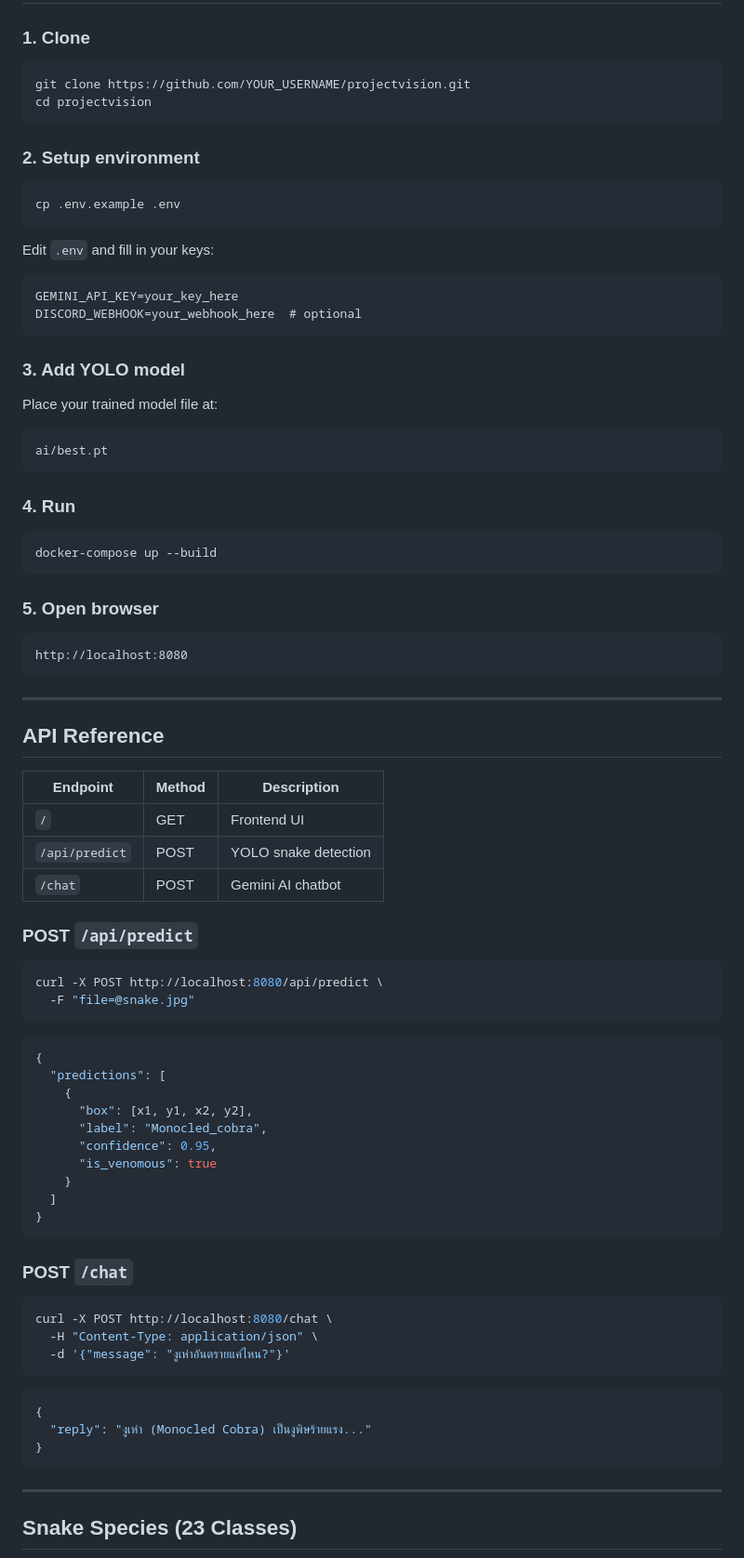
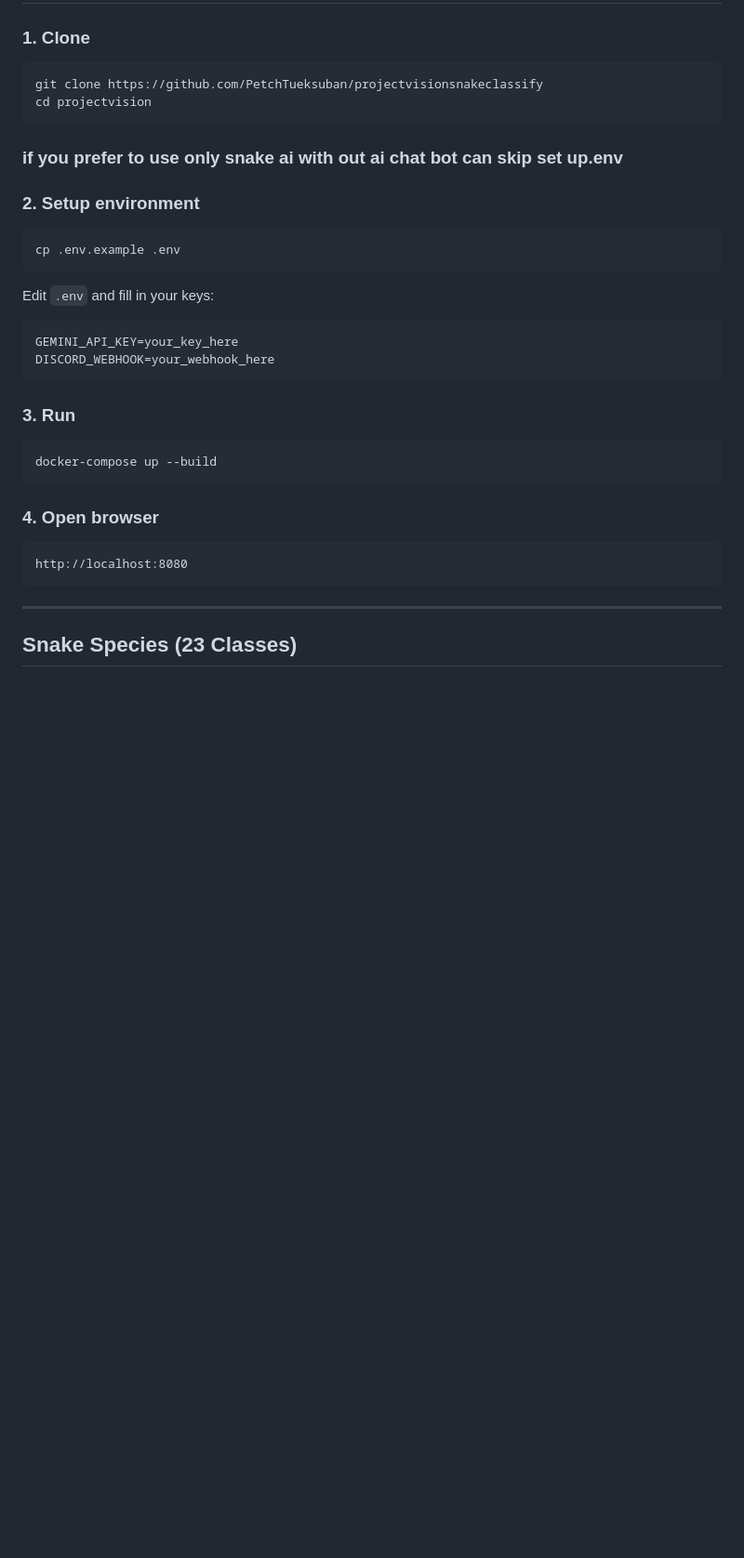
Before and after one commit to PetchTueksuban/projectvisionsnakeclassify, a Markdown page: README.md, the part around the change. Shown at 93% size. GitHub-like rendering; blank space fills up the shorter version.

Commit message:
Revise README for project repository and setup
Updated README with new repository link and revised setup instructions.

````diff
--- a/README.md
+++ b/README.md
@@ -100,10 +100,10 @@
 
 ### 1. Clone
 ```bash
-git clone https://github.com/YOUR_USERNAME/projectvision.git
+git clone https://github.com/PetchTueksuban/projectvisionsnakeclassify
 cd projectvision
 ```
-
+### if you prefer to use only snake ai with out ai chat bot can skip set up.env
 ### 2. Setup environment
 ```bash
 cp .env.example .env
@@ -111,63 +111,17 @@ cp .env.example .env
 Edit `.env` and fill in your keys:
 ```
 GEMINI_API_KEY=your_key_here
-DISCORD_WEBHOOK=your_webhook_here  # optional
+DISCORD_WEBHOOK=your_webhook_here
 ```
 
-### 3. Add YOLO model
-Place your trained model file at:
-```
-ai/best.pt
-```
-
-### 4. Run
+### 3. Run
 ```bash
 docker-compose up --build
 ```
 
-### 5. Open browser
+### 4. Open browser
 ```
 http://localhost:8080
-```
-
----
-
-## API Reference
-
-| Endpoint | Method | Description |
-|----------|--------|-------------|
-| `/` | GET | Frontend UI |
-| `/api/predict` | POST | YOLO snake detection |
-| `/chat` | POST | Gemini AI chatbot |
-
-### POST `/api/predict`
-```bash
-curl -X POST http://localhost:8080/api/predict \
-  -F "file=@snake.jpg"
-```
-```json
-{
-  "predictions": [
-    {
-      "box": [x1, y1, x2, y2],
-      "label": "Monocled_cobra",
-      "confidence": 0.95,
-      "is_venomous": true
-    }
-  ]
-}
-```
-
-### POST `/chat`
-```bash
-curl -X POST http://localhost:8080/chat \
-  -H "Content-Type: application/json" \
-  -d '{"message": "งูเห่าอันตรายแค่ไหน?"}'
-```
-```json
-{
-  "reply": "งูเห่า (Monocled Cobra) เป็นงูพิษร้ายแรง..."
-}
 ```
 
 ---
````
